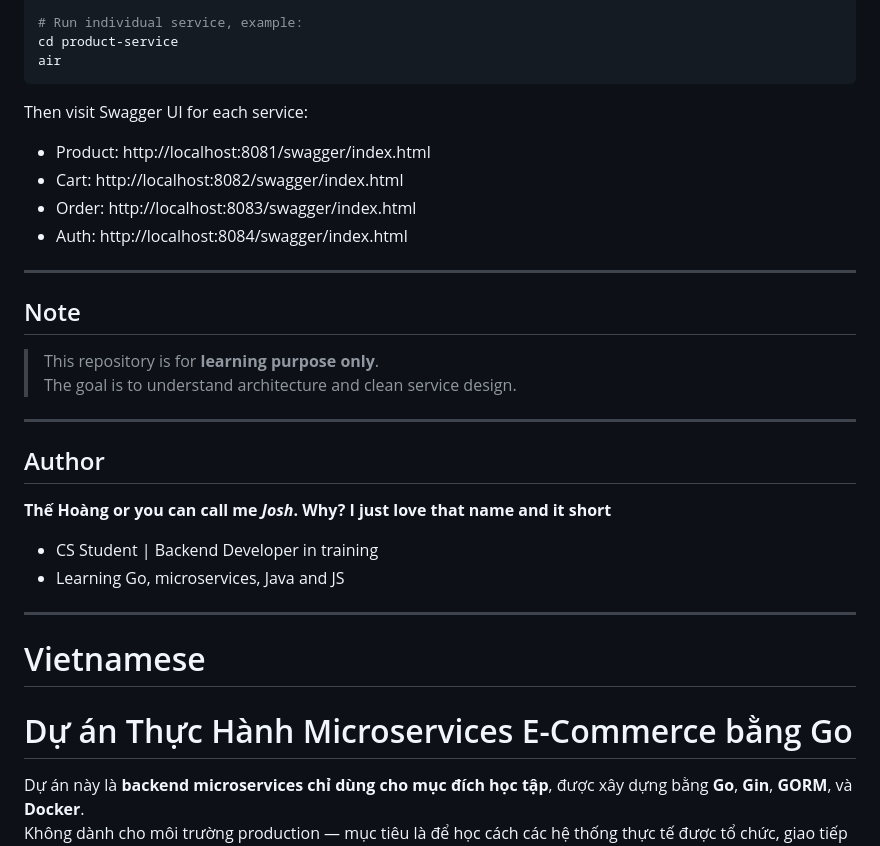
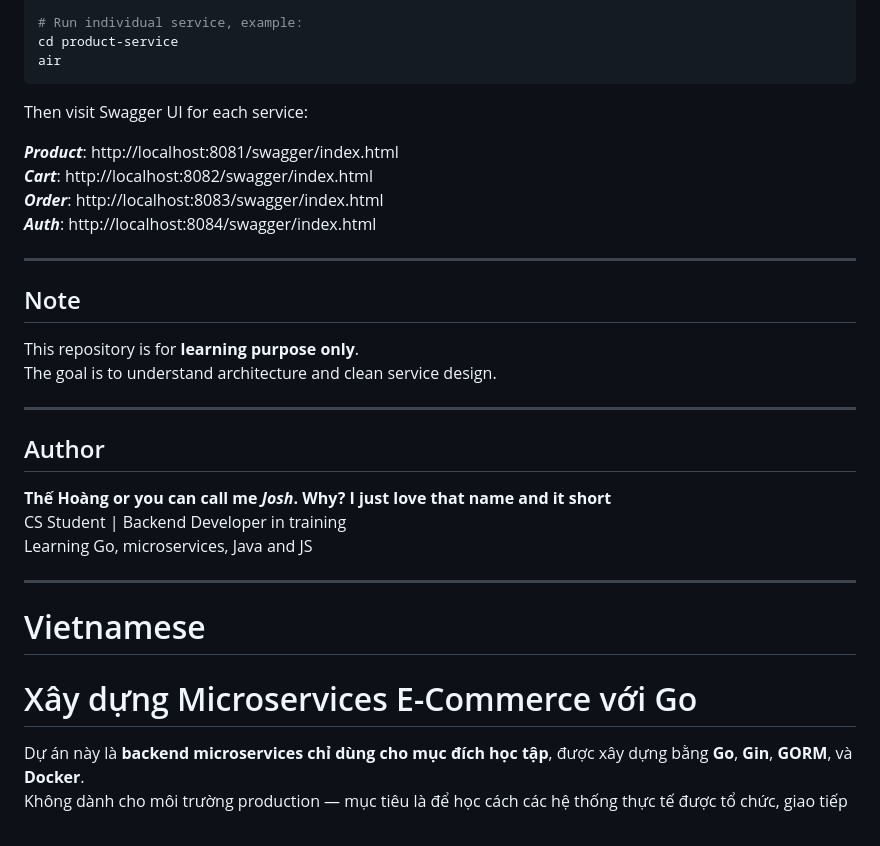
Before and after one commit to phanthehoang2503/small-project-service, a Markdown page: README.md, the part around the change printed below. GitHub-like rendering.

````diff
--- a/README.md
+++ b/README.md
@@ -124,31 +124,32 @@ cd product-service
 air
 ```
 Then visit Swagger UI for each service:
-- Product: http://localhost:8081/swagger/index.html
-- Cart: http://localhost:8082/swagger/index.html
-- Order: http://localhost:8083/swagger/index.html
-- Auth: http://localhost:8084/swagger/index.html
+
+***Product***: http://localhost:8081/swagger/index.html
+***Cart***: http://localhost:8082/swagger/index.html
+***Order***: http://localhost:8083/swagger/index.html
+***Auth***: http://localhost:8084/swagger/index.html
 
 ---
 
 ## Note
 
-> This repository is for **learning purpose only**.
-> The goal is to understand architecture and clean service design.
+This repository is for **learning purpose only**.
+The goal is to understand architecture and clean service design.
 
 ---
 
 ## Author
 
 **Thế Hoàng or you can call me *Josh*. Why? I just love that name and it short**
-- CS Student | Backend Developer in training
-- Learning Go, microservices, Java and JS
+CS Student | Backend Developer in training
+Learning Go, microservices, Java and JS
 
 ---
 
 # Vietnamese
 
-# Dự án Thực Hành Microservices E-Commerce bằng Go
+# Xây dựng Microservices E-Commerce với Go
 
 Dự án này là **backend microservices chỉ dùng cho mục đích học tập**, được xây dựng bằng **Go**, **Gin**, **GORM**, và **Docker**.
 Không dành cho môi trường production — mục tiêu là để học cách các hệ thống thực tế được tổ chức, giao tiếp và mở rộng.
````
Also changed, not shown: other parts of README.md (+9 -9 lines).
